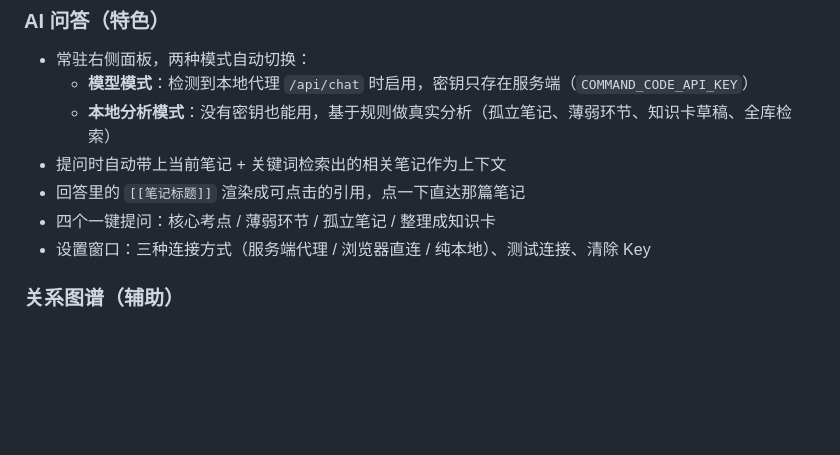
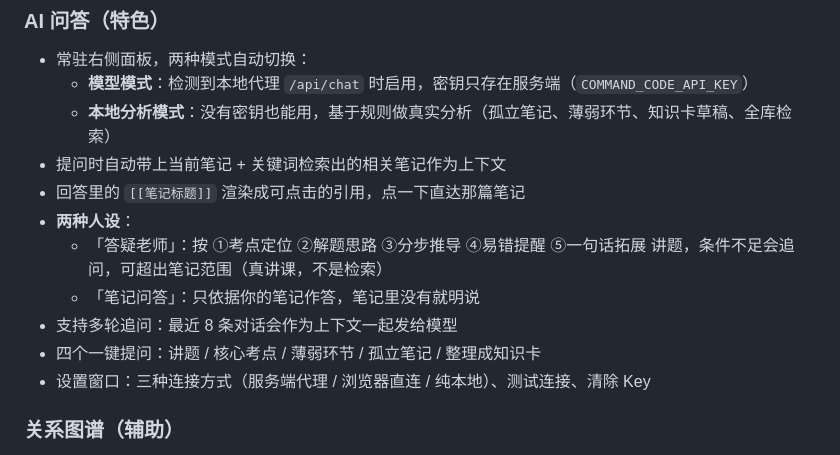
Before and after one commit to ressoap/Race-AiNote, a Markdown page: README.md, the part around the change. Rendered like a GitHub page; blank space fills up the shorter version.

```diff
--- a/README.md
+++ b/README.md
@@ -166,7 +166,11 @@ Race-AiNote/
   - **本地分析模式**：没有密钥也能用，基于规则做真实分析（孤立笔记、薄弱环节、知识卡草稿、全库检索）
 - 提问时自动带上当前笔记 + 关键词检索出的相关笔记作为上下文
 - 回答里的 `[[笔记标题]]` 渲染成可点击的引用，点一下直达那篇笔记
-- 四个一键提问：核心考点 / 薄弱环节 / 孤立笔记 / 整理成知识卡
+- **两种人设**：
+  - 「答疑老师」：按 ①考点定位 ②解题思路 ③分步推导 ④易错提醒 ⑤一句话拓展 讲题，条件不足会追问，可超出笔记范围（真讲课，不是检索）
+  - 「笔记问答」：只依据你的笔记作答，笔记里没有就明说
+- 支持多轮追问：最近 8 条对话会作为上下文一起发给模型
+- 四个一键提问：讲题 / 核心考点 / 薄弱环节 / 孤立笔记 / 整理成知识卡
 - 设置窗口：三种连接方式（服务端代理 / 浏览器直连 / 纯本地）、测试连接、清除 Key
 
 ### 关系图谱（辅助）
```
Also changed, not shown: docs/screenshot-tutor.png (added), 10 other files.
